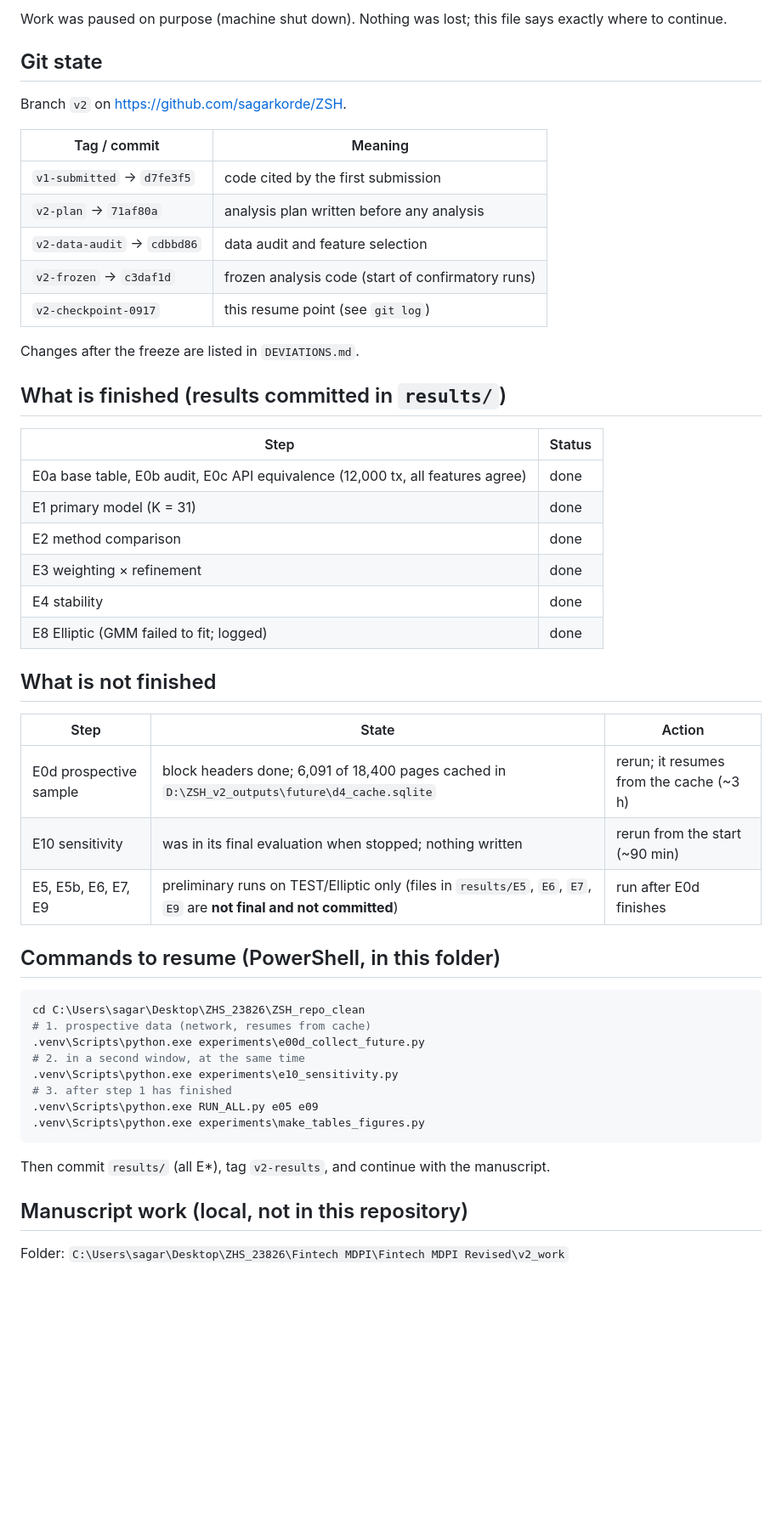
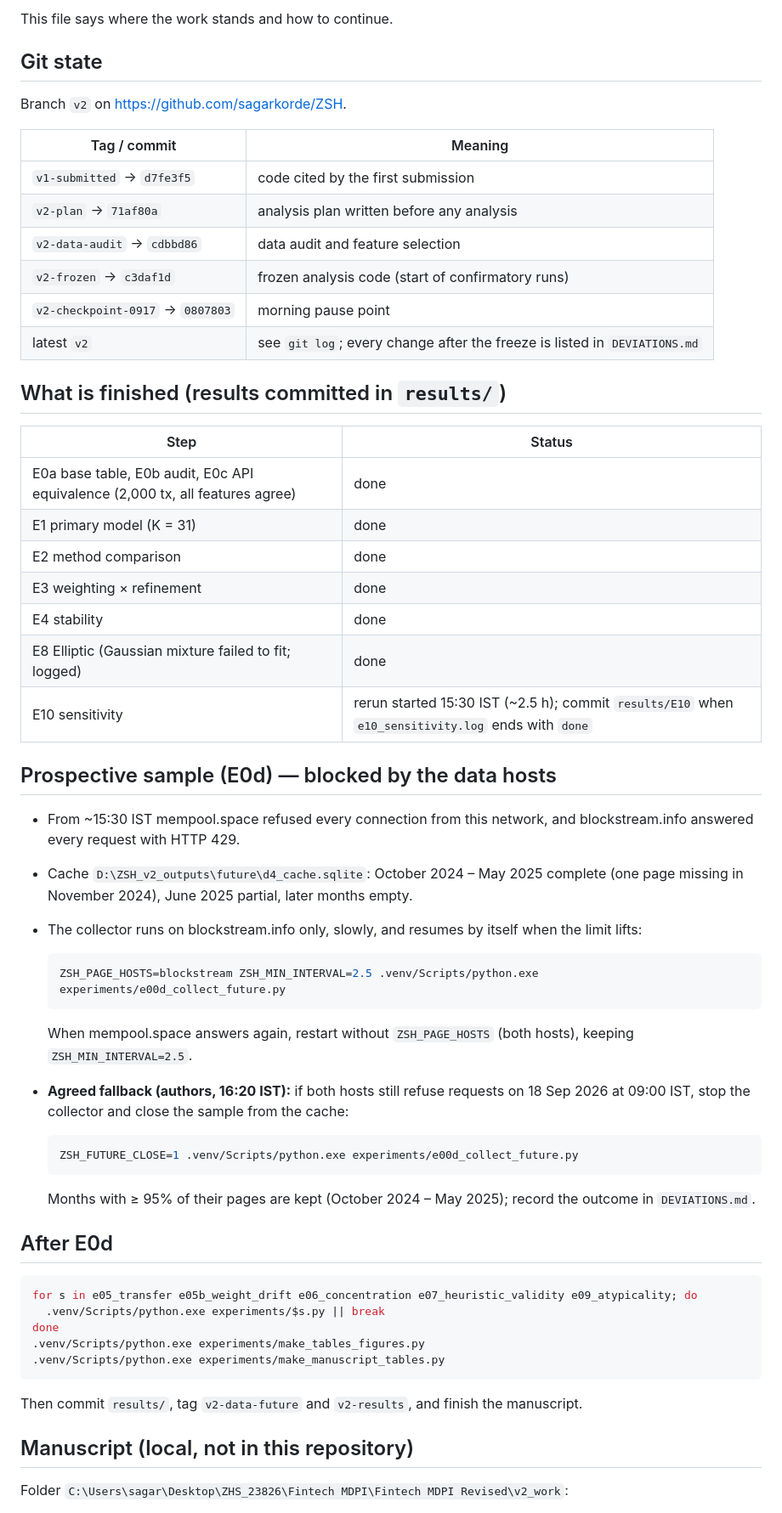
Before and after one commit to sagarkorde/ZSH, a Markdown page: RESUME.md, the part around one of its changes. Shown at 85% size. Drawn GitHub-style; blank space fills up the shorter version.

Commit message:
RESUME: state at 16:35 IST, blocked collection and agreed fallback
Co-Authored-By: Claude Opus 5 <noreply@anthropic.com>

````diff
--- a/RESUME.md
+++ b/RESUME.md
@@ -2,6 +2,5 @@
 
-Work was paused on purpose (machine shut down). Nothing was lost; this file
-says exactly where to continue.
+This file says where the work stands and how to continue.
 
 ## Git state
 
@@ -13,46 +12,61 @@ Branch `v2` on https://github.com/sagarkorde/ZSH.
 | `v2-plan` → `71af80a` | analysis plan written before any analysis |
 | `v2-data-audit` → `cdbbd86` | data audit and feature selection |
 | `v2-frozen` → `c3daf1d` | frozen analysis code (start of confirmatory runs) |
-| `v2-checkpoint-0917` | this resume point (see `git log`) |
-
-Changes after the freeze are listed in `DEVIATIONS.md`.
+| `v2-checkpoint-0917` → `0807803` | morning pause point |
+| latest `v2` | see `git log`; every change after the freeze is listed in `DEVIATIONS.md` |
 
 ## What is finished (results committed in `results/`)
 
 | Step | Status |
 |---|---|
-| E0a base table, E0b audit, E0c API equivalence (12,000 tx, all features agree) | done |
+| E0a base table, E0b audit, E0c API equivalence (2,000 tx, all features agree) | done |
 | E1 primary model (K = 31) | done |
 | E2 method comparison | done |
 | E3 weighting × refinement | done |
 | E4 stability | done |
-| E8 Elliptic (GMM failed to fit; logged) | done |
+| E8 Elliptic (Gaussian mixture failed to fit; logged) | done |
+| E10 sensitivity | rerun started 15:30 IST (~2.5 h); commit `results/E10` when `e10_sensitivity.log` ends with `done` |
 
-## What is not finished
+## Prospective sample (E0d) — blocked by the data hosts
 
-| Step | State | Action |
-|---|---|---|
-| E0d prospective sample | block headers done; 6,091 of 18,400 pages cached in `D:\ZSH_v2_outputs\future\d4_cache.sqlite` | rerun; it resumes from the cache (~3 h) |
-| E10 sensitivity | was in its final evaluation when stopped; nothing written | rerun from the start (~90 min) |
-| E5, E5b, E6, E7, E9 | preliminary runs on TEST/Elliptic only (files in `results/E5`, `E6`, `E7`, `E9` are **not final and not committed**) | run after E0d finishes |
+* From ~15:30 IST mempool.space refused every connection from this network, and
+  blockstream.info answered every request with HTTP 429.
+* Cache `D:\ZSH_v2_outputs\future\d4_cache.sqlite`: October 2024 – May 2025
+  complete (one page missing in November 2024), June 2025 partial, later months
+  empty.
+* The collector runs on blockstream.info only, slowly, and resumes by itself when
+  the limit lifts:
 
-## Commands to resume (PowerShell, in this folder)
+  ```bash
+  ZSH_PAGE_HOSTS=blockstream ZSH_MIN_INTERVAL=2.5 .venv/Scripts/python.exe experiments/e00d_collect_future.py
+  ```
 
-```powershell
-cd C:\Users\sagar\Desktop\ZHS_23826\ZSH_repo_clean
-# 1. prospective data (network, resumes from cache)
-.venv\Scripts\python.exe experiments\e00d_collect_future.py
-# 2. in a second window, at the same time
-.venv\Scripts\python.exe experiments\e10_sensitivity.py
-# 3. after step 1 has finished
-.venv\Scripts\python.exe RUN_ALL.py e05 e09
-.venv\Scripts\python.exe experiments\make_tables_figures.py
+  When mempool.space answers again, restart without `ZSH_PAGE_HOSTS` (both hosts),
+  keeping `ZSH_MIN_INTERVAL=2.5`.
+* **Agreed fallback (authors, 16:20 IST):** if both hosts still refuse requests on
+  18 Sep 2026 at 09:00 IST, stop the collector and close the sample from the cache:
+
+  ```bash
+  ZSH_FUTURE_CLOSE=1 .venv/Scripts/python.exe experiments/e00d_collect_future.py
+  ```
+
+  Months with ≥ 95% of their pages are kept (October 2024 – May 2025); record the
+  outcome in `DEVIATIONS.md`.
+
+## After E0d
+
+```bash
+for s in e05_transfer e05b_weight_drift e06_concentration e07_heuristic_validity e09_atypicality; do
+  .venv/Scripts/python.exe experiments/$s.py || break
+done
+.venv/Scripts/python.exe experiments/make_tables_figures.py
+.venv/Scripts/python.exe experiments/make_manuscript_tables.py
 ```
 
-Then commit `results/` (all E*), tag `v2-results`, and continue with the
+Then commit `results/`, tag `v2-data-future` and `v2-results`, and finish the
 manuscript.
 
-## Manuscript work (local, not in this repository)
+## Manuscript (local, not in this repository)
 
-Folder: `C:\Users\sagar\Desktop\ZHS_23826\Fintech MDPI\Fintech MDPI Revised\v2_work`
+Folder `C:\Users\sagar\Desktop\ZHS_23826\Fintech MDPI\Fintech MDPI Revised\v2_work`:
 
````
Also changed, not shown: other parts of RESUME.md (+7 -30 lines).
